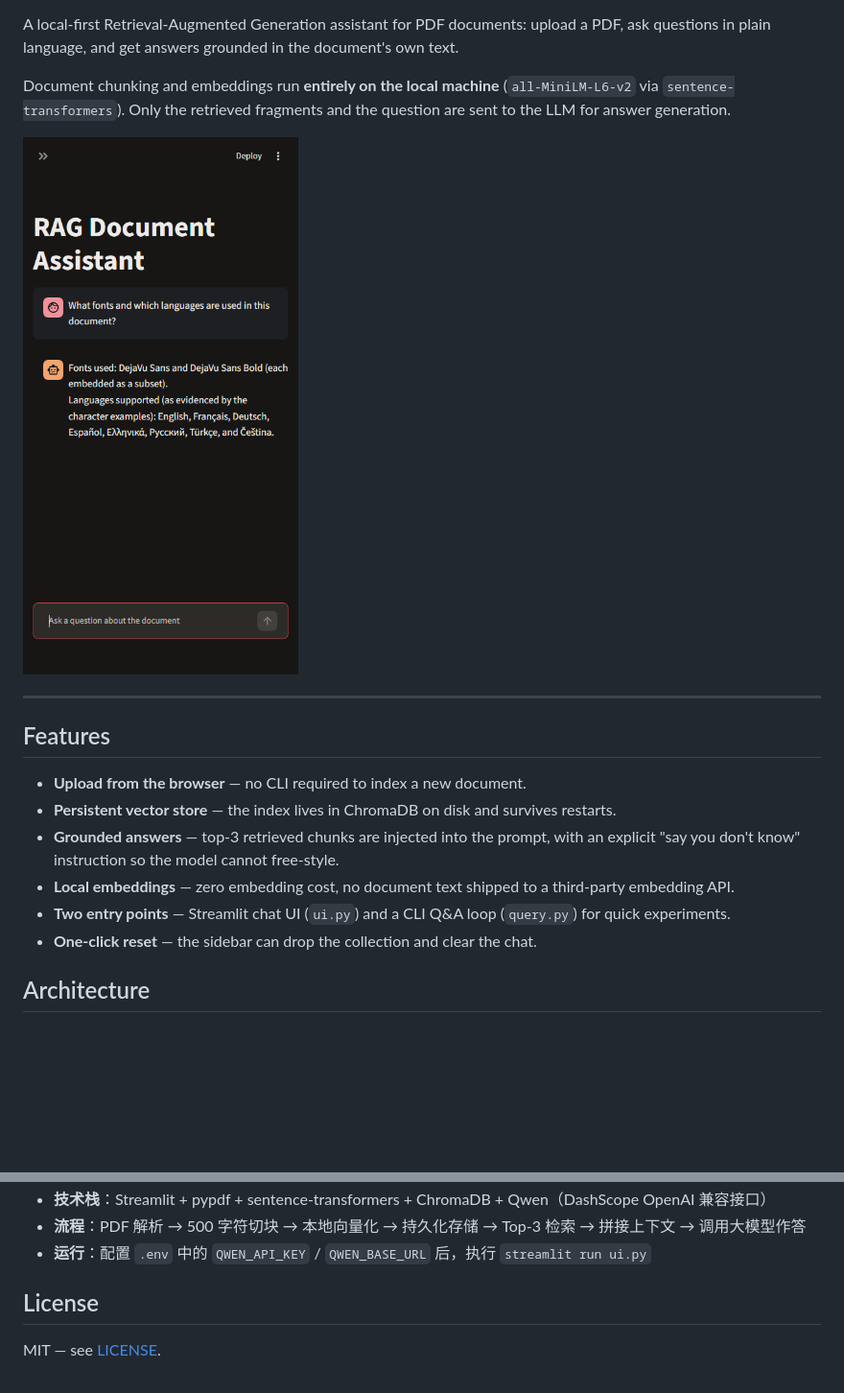
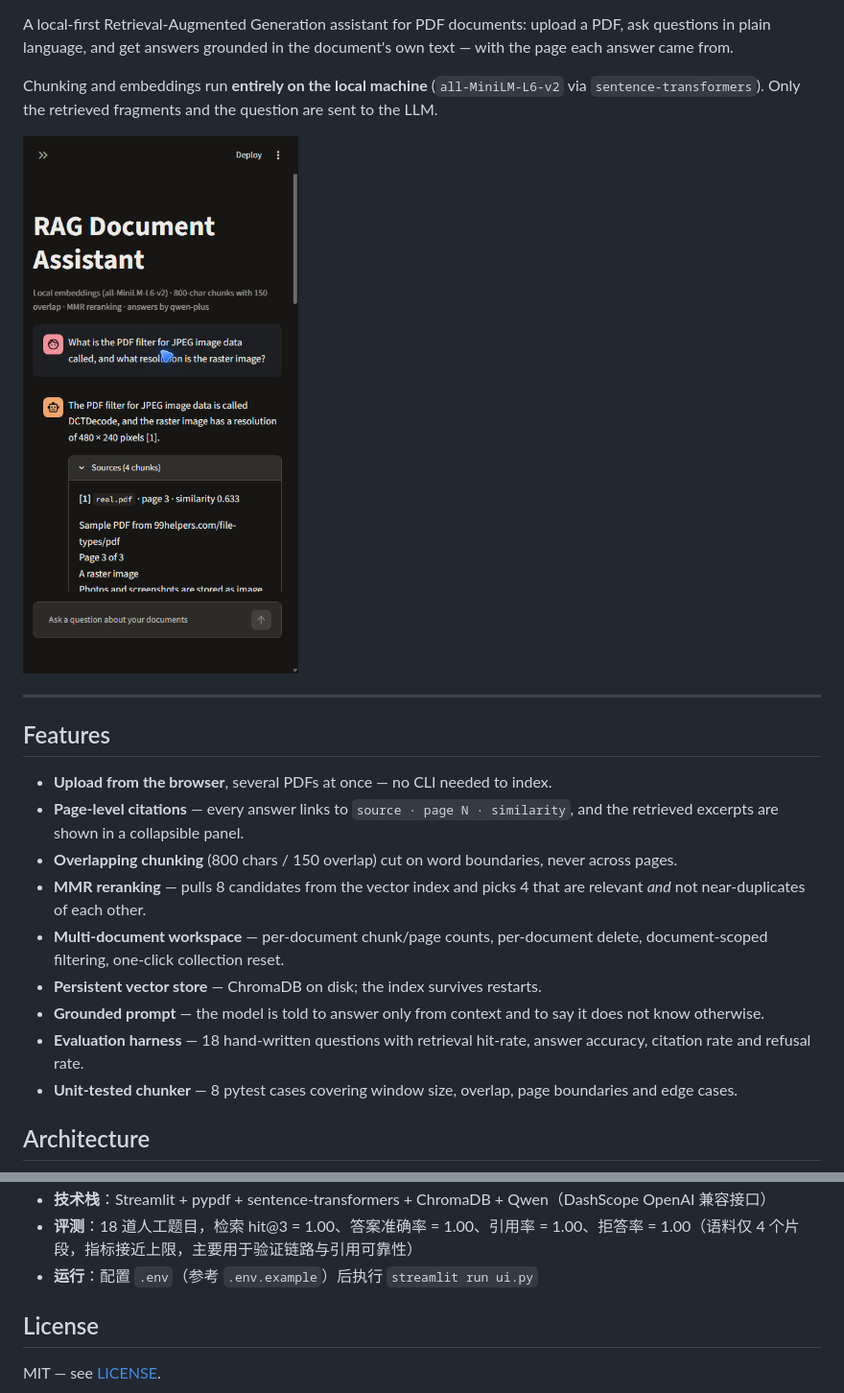
Before and after one commit to xd6ka/rag-document-assistant, a Markdown page: README.md, 2 parts joined by grey strips. Shown at 96% size. GitHub-like rendering; pictures changed too: docs/demo.png; blank space fills up the shorter version.

```diff
--- a/README.md
+++ b/README.md
@@ -7,8 +8,8 @@
 ![License](https://img.shields.io/badge/License-MIT-green)
 
-A local-first Retrieval-Augmented Generation assistant for PDF documents: upload a PDF, ask questions in plain language, and get answers grounded in the document's own text.
+A local-first Retrieval-Augmented Generation assistant for PDF documents: upload a PDF, ask questions in plain language, and get answers grounded in the document's own text — with the page each answer came from.
 
-Document chunking and embeddings run **entirely on the local machine** (`all-MiniLM-L6-v2` via `sentence-transformers`). Only the retrieved fragments and the question are sent to the LLM for answer generation.
+Chunking and embeddings run **entirely on the local machine** (`all-MiniLM-L6-v2` via `sentence-transformers`). Only the retrieved fragments and the question are sent to the LLM.
 
 ![RAG Document Assistant UI](docs/demo.png)
 
@@ -16,12 +17,15 @@ Document chunking and embeddings run **entirely on the local machine** (`all-Min
 
 ## Features
 
-- **Upload from the browser** — no CLI required to index a new document.
-- **Persistent vector store** — the index lives in ChromaDB on disk and survives restarts.
-- **Grounded answers** — top-3 retrieved chunks are injected into the prompt, with an explicit "say you don't know" instruction so the model cannot free-style.
-- **Local embeddings** — zero embedding cost, no document text shipped to a third-party embedding API.
-- **Two entry points** — Streamlit chat UI (`ui.py`) and a CLI Q&A loop (`query.py`) for quick experiments.
-- **One-click reset** — the sidebar can drop the collection and clear the chat.
+- **Upload from the browser**, several PDFs at once — no CLI needed to index.
+- **Page-level citations** — every answer links to `source · page N · similarity`, and the retrieved excerpts are shown in a collapsible panel.
+- **Overlapping chunking** (800 chars / 150 overlap) cut on word boundaries, never across pages.
+- **MMR reranking** — pulls 8 candidates from the vector index and picks 4 that are relevant *and* not near-duplicates of each other.
+- **Multi-document workspace** — per-document chunk/page counts, per-document delete, document-scoped filtering, one-click collection reset.
+- **Persistent vector store** — ChromaDB on disk; the index survives restarts.
+- **Grounded prompt** — the model is told to answer only from context and to say it does not know otherwise.
+- **Evaluation harness** — 18 hand-written questions with retrieval hit-rate, answer accuracy, citation rate and refusal rate.
+- **Unit-tested chunker** — 8 pytest cases covering window size, overlap, page boundaries and edge cases.
 
 ## Architecture
 
@@ -141,6 +194,6 @@ Planned order: page-number citations → overlapping chunking → evaluation set
 - **技术栈**：Streamlit + pypdf + sentence-transformers + ChromaDB + Qwen（DashScope OpenAI 兼容接口）
-- **流程**：PDF 解析 → 500 字符切块 → 本地向量化 → 持久化存储 → Top-3 检索 → 拼接上下文 → 调用大模型作答
-- **运行**：配置 `.env` 中的 `QWEN_API_KEY` / `QWEN_BASE_URL` 后，执行 `streamlit run ui.py`
+- **评测**：18 道人工题目，检索 hit@3 = 1.00、答案准确率 = 1.00、引用率 = 1.00、拒答率 = 1.00（语料仅 4 个片段，指标接近上限，主要用于验证链路与引用可靠性）
+- **运行**：配置 `.env`（参考 `.env.example`）后执行 `streamlit run ui.py`
 
 ## License
 
```
Also changed, not shown: other parts of README.md (+98 -48 lines), 18 other files.
